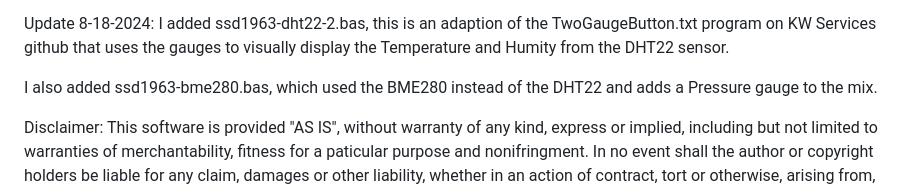
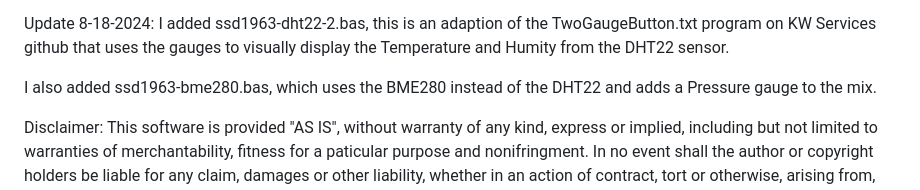
Before and after one commit to cjstoddard/Pico-Display-Board, a Markdown page: README.md, the part around the change. GitHub-like rendering.

```diff
--- a/README.md
+++ b/README.md
@@ -59,6 +59,6 @@ https://www.amazon.com/dp/B0D47QD82X?psc=1&ref=ppx_yo2ov_dt_b_product_details
 Update 8-18-2024:
 I added ssd1963-dht22-2.bas, this is an adaption of the TwoGaugeButton.txt program on KW Services github that uses the gauges to visually display the Temperature and Humity from the DHT22 sensor.
 
-I also added ssd1963-bme280.bas, which used the BME280 instead of the DHT22 and adds a Pressure gauge to the mix.
+I also added ssd1963-bme280.bas, which uses the BME280 instead of the DHT22 and adds a Pressure gauge to the mix.
 
 Disclaimer: This software is provided "AS IS", without warranty of any kind, express or implied, including but not limited to warranties of merchantability, fitness for a paticular purpose and nonifringment. In no event shall the author or copyright holders be liable for any claim, damages or other liability, whether in an action of contract, tort or otherwise, arising from, out of or in connection with the software or the use or other dealings in the software.
```
